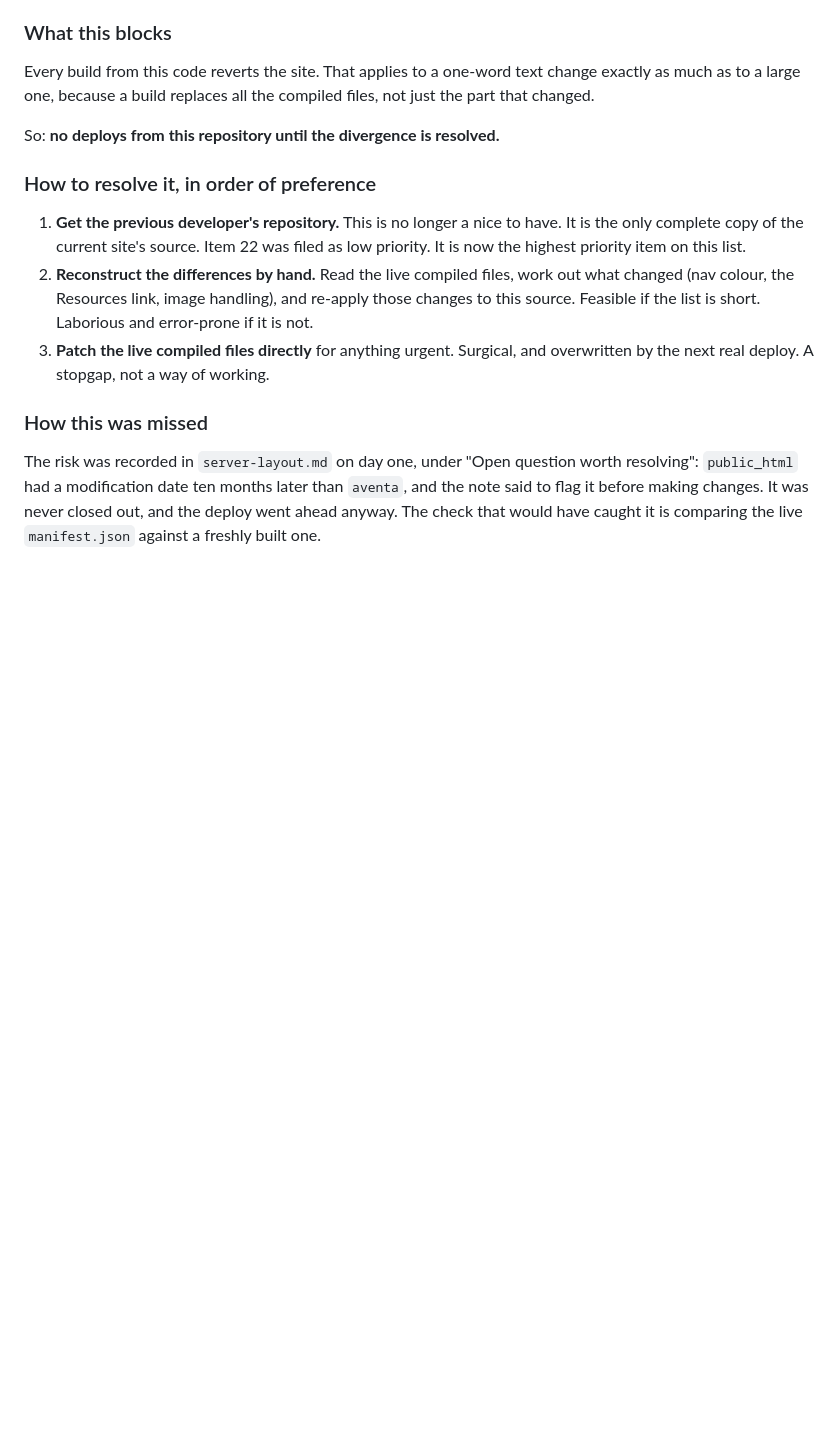
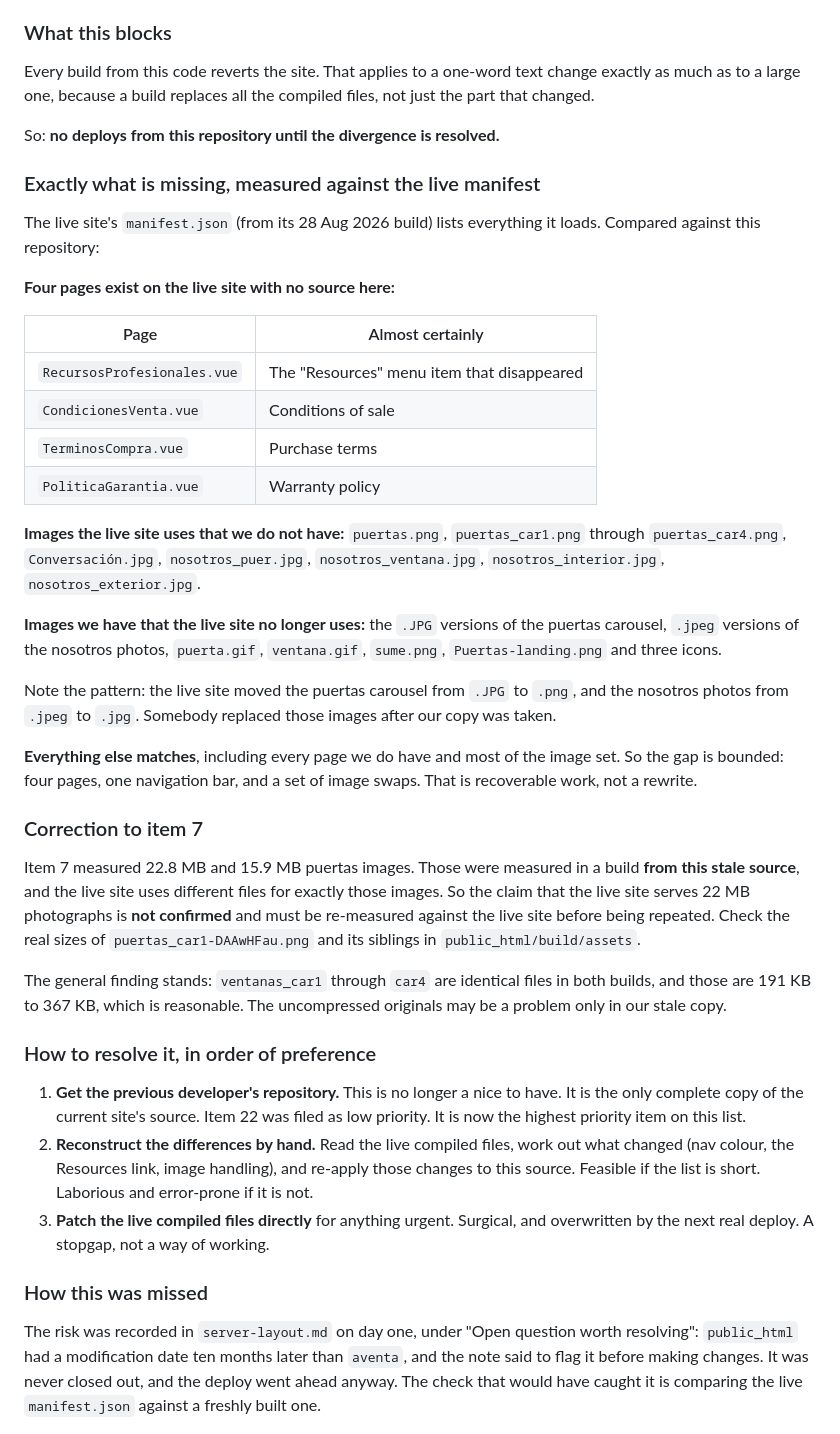
Before and after one commit to sophialchen1/aventa, a Markdown page: docs/BACKLOG.md, the part around the change. GitHub-like rendering; blank space fills up the shorter version.

Commit message:
Measure the exact gap between this source and the live site
Compared the live manifest.json from the 28 Aug 2026 build against a
build from this repository. The divergence is bounded and smaller than
feared.

Four pages exist live with no source here: RecursosProfesionales (the
Resources menu item that disappeared), CondicionesVenta, TerminosCompra
and PoliticaGarantia. Every page we do have also exists live, and most
of the image set matches, including the ventanas carousel which is byte
identical in both builds.

The image differences follow a pattern: the puertas carousel moved from
.JPG to .png and the nosotros photos from .jpeg to .jpg, so those were
replaced after our copy was taken.

Also corrects item 7. The 22.8 MB and 15.9 MB puertas images were
measured in a build from this stale source, and the live site uses
different files for exactly those images. The claim that the live site
serves 22 MB photographs is withdrawn pending measurement against the
live build. The ventanas images, which are identical in both, are 191 KB
to 367 KB.

Co-Authored-By: Claude Opus 5 <noreply@anthropic.com>
Claude-Session: https://claude.ai/code/session_01QJTiMt47VMrKUEHfZ1uoDs

```diff
--- a/docs/BACKLOG.md
+++ b/docs/BACKLOG.md
@@ -39,6 +39,50 @@ change exactly as much as to a large one, because a build replaces all the
 compiled files, not just the part that changed.
 
 So: **no deploys from this repository until the divergence is resolved.**
+
+### Exactly what is missing, measured against the live manifest
+
+The live site's `manifest.json` (from its 28 Aug 2026 build) lists everything it
+loads. Compared against this repository:
+
+**Four pages exist on the live site with no source here:**
+
+| Page | Almost certainly |
+|---|---|
+| `RecursosProfesionales.vue` | The "Resources" menu item that disappeared |
+| `CondicionesVenta.vue` | Conditions of sale |
+| `TerminosCompra.vue` | Purchase terms |
+| `PoliticaGarantia.vue` | Warranty policy |
+
+**Images the live site uses that we do not have:**
+`puertas.png`, `puertas_car1.png` through `puertas_car4.png`,
+`Conversación.jpg`, `nosotros_puer.jpg`, `nosotros_ventana.jpg`,
+`nosotros_interior.jpg`, `nosotros_exterior.jpg`.
+
+**Images we have that the live site no longer uses:** the `.JPG` versions of the
+puertas carousel, `.jpeg` versions of the nosotros photos, `puerta.gif`,
+`ventana.gif`, `sume.png`, `Puertas-landing.png` and three icons.
+
+Note the pattern: the live site moved the puertas carousel from `.JPG` to
+`.png`, and the nosotros photos from `.jpeg` to `.jpg`. Somebody replaced those
+images after our copy was taken.
+
+**Everything else matches**, including every page we do have and most of the
+image set. So the gap is bounded: four pages, one navigation bar, and a set of
+image swaps. That is recoverable work, not a rewrite.
+
+### Correction to item 7
+
+Item 7 measured 22.8 MB and 15.9 MB puertas images. Those were measured in a
+build **from this stale source**, and the live site uses different files for
+exactly those images. So the claim that the live site serves 22 MB photographs
+is **not confirmed** and must be re-measured against the live site before being
+repeated. Check the real sizes of `puertas_car1-DAAwHFau.png` and its siblings
+in `public_html/build/assets`.
+
+The general finding stands: `ventanas_car1` through `car4` are identical files
+in both builds, and those are 191 KB to 367 KB, which is reasonable. The
+uncompressed originals may be a problem only in our stale copy.
 
 ### How to resolve it, in order of preference
 
```
